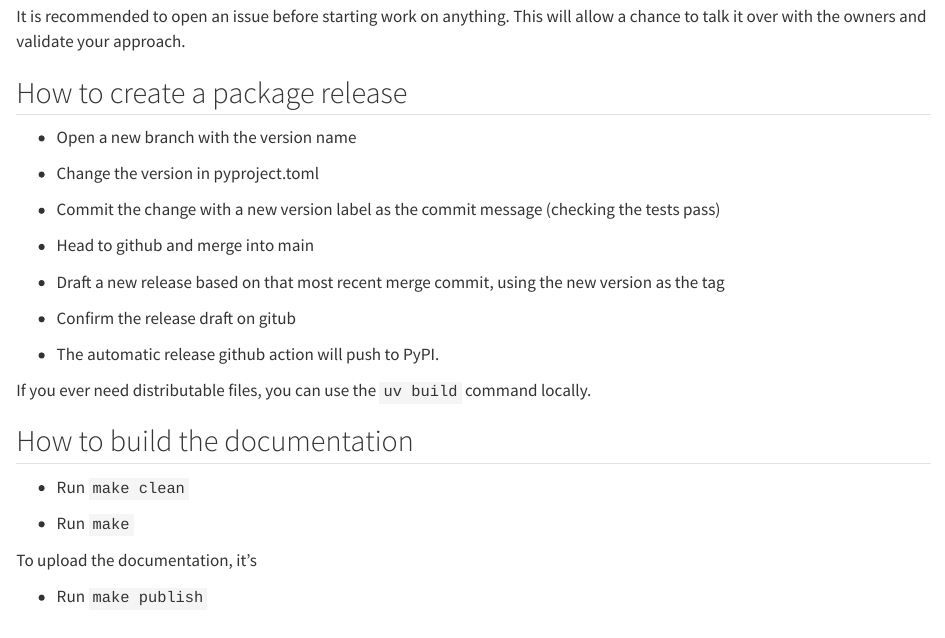
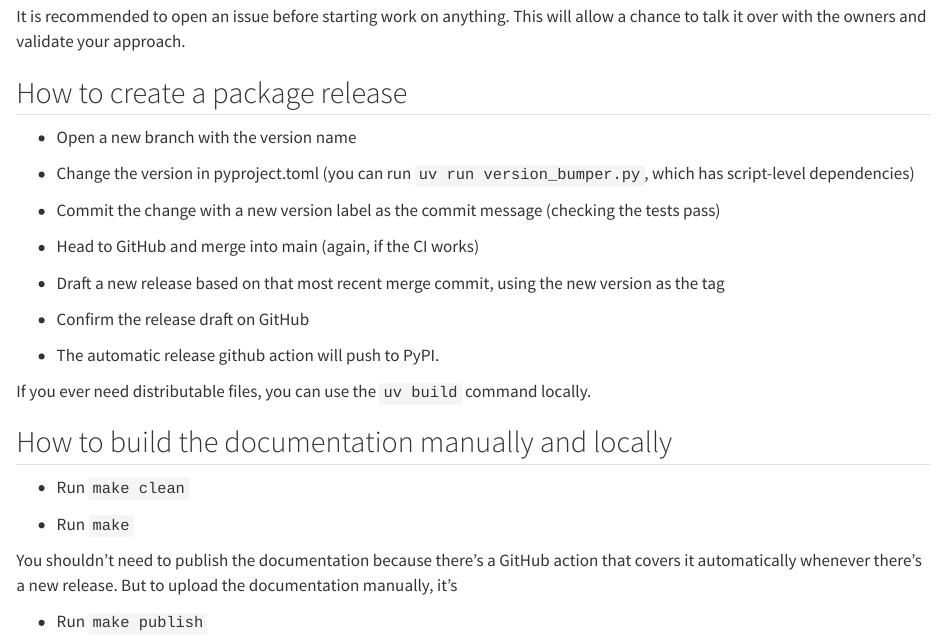
Before and after one commit to aeturrell/skimpy, a Quarto document (docs/contributing.qmd): the page in a window 1100 px wide, from 2140 px down. Rendered offline with R 4.5, knitr and Pandoc in place of Quarto, with nearby package versions.

Commit message:
sorting codecov upload; typo; docs update clarity

```diff
--- a/.github/workflows/tests.yml
+++ b/.github/workflows/tests.yml
@@ -117,3 +117,5 @@ jobs:
 
       - name: Upload coverage report
         uses: codecov/codecov-action@v5.1.1
+        with:
+          token: ${{ secrets.CODECOV_TOKEN }}
--- a/docs/contributing.qmd
+++ b/docs/contributing.qmd
@@ -126,26 +126,26 @@ your approach.
 
 - Open a new branch with the version name
 
-- Change the version in pyproject.toml
+- Change the version in pyproject.toml (you can run `uv run version_bumper.py`, which has script-level dependencies)
 
 - Commit the change with a new version label as the commit message (checking the tests pass)
 
-- Head to github and merge into main
+- Head to GitHub and merge into main (again, if the CI works)
 
 - Draft a new release based on that most recent merge commit, using the new version as the tag
 
-- Confirm the release draft on gitub
+- Confirm the release draft on GitHub
 
 - The automatic release github action will push to PyPI.
 
 If you ever need distributable files, you can use the `uv build` command locally.
 
-## How to build the documentation
+## How to build the documentation manually and locally
 
 - Run `make clean`
 
 - Run `make`
 
-To upload the documentation, it's
+You shouldn't need to publish the documentation because there's a GitHub action that covers it automatically whenever there's a new release. But to upload the documentation manually, it's
 
 - Run `make publish`
```
Also changed, not shown: .github/workflows/constraints.txt (deleted), 1 other file.
